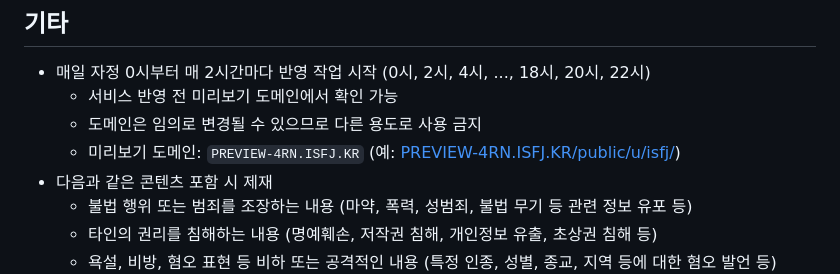
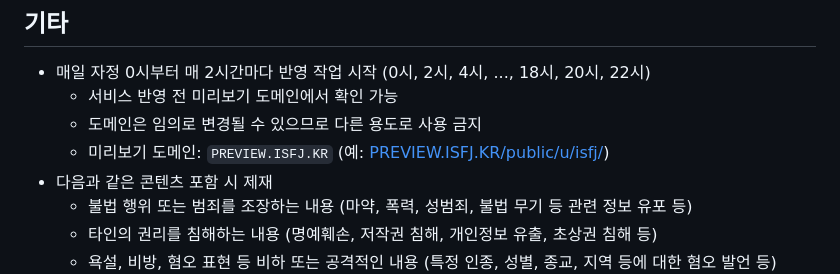
Before and after one commit to OUS-KR/ISFJ.KR, a Markdown page: README.md, the part around the change printed below. Drawn GitHub-style.

```diff
--- a/README.md
+++ b/README.md
@@ -47,7 +47,7 @@
 - 매일 자정 0시부터 매 2시간마다 반영 작업 시작 (0시, 2시, 4시, ..., 18시, 20시, 22시)
   - 서비스 반영 전 미리보기 도메인에서 확인 가능
   - 도메인은 임의로 변경될 수 있으므로 다른 용도로 사용 금지
-  - 미리보기 도메인: `PREVIEW-4RN.ISFJ.KR` (예: [PREVIEW-4RN.ISFJ.KR/public/u/isfj/](https://preview-4rn.isfj.kr/public/u/isfj/))
+  - 미리보기 도메인: `PREVIEW.ISFJ.KR` (예: [PREVIEW.ISFJ.KR/public/u/isfj/](https://preview.isfj.kr/public/u/isfj/))
 - 다음과 같은 콘텐츠 포함 시 제재
   - 불법 행위 또는 범죄를 조장하는 내용 (마약, 폭력, 성범죄, 불법 무기 등 관련 정보 유포 등)
   - 타인의 권리를 침해하는 내용 (명예훼손, 저작권 침해, 개인정보 유출, 초상권 침해 등)
```
Also changed, not shown: other parts of README.md (+4 -0 lines).
